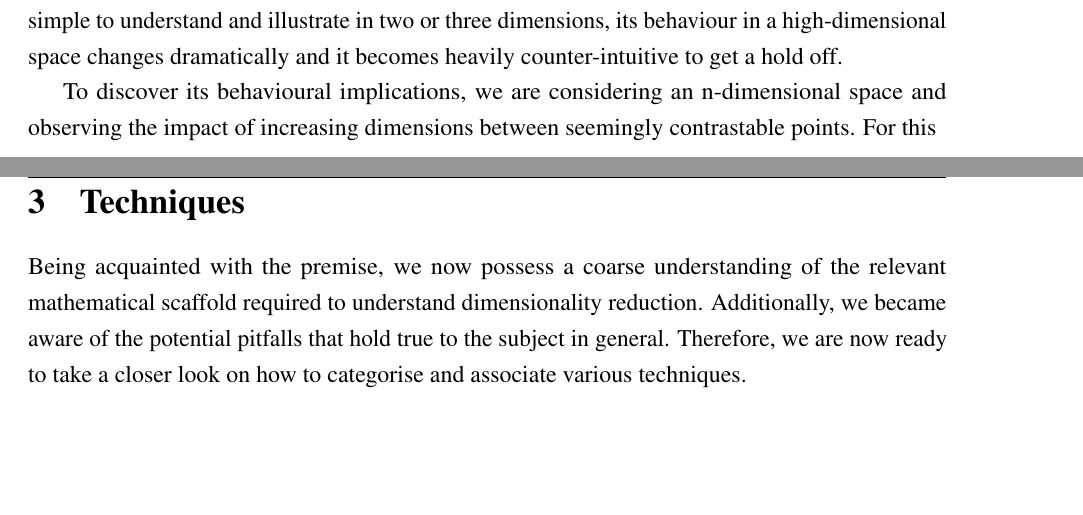
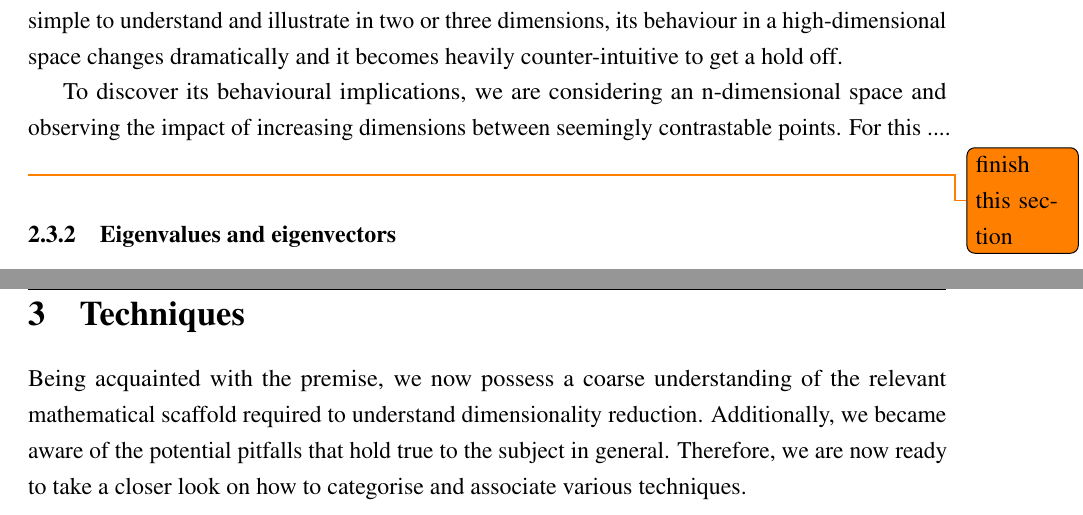
Before and after one commit to cedric-uden/Dimensionality-Reduction, a LaTeX document (main.tex, which reads source/200-theory.tex): two parts of pages 6 and 7 of 12, joined at a grey line, cut so that both start at the same text, the shorter picture padded with empty space. Compiled offline with pdfLaTeX.

Commit message:
added notes to section 2.3

```diff
--- a/source/200-theory.tex
+++ b/source/200-theory.tex
@@ -83,6 +83,8 @@ An important aspect which is frequently utilised in various machine learning met
 While the concept is simple to understand and illustrate in two or three dimensions, its behaviour in a high-dimensional space changes dramatically and it becomes heavily counter-intuitive to get a hold off.
 
 To discover its behavioural implications, we are considering an n-dimensional space and observing the impact of increasing dimensions between seemingly contrastable points.
-For this
+For this .... \todo{finish this section}
 % Boundaries of euclidian distance in a unit cube and its increasing distance in a seemingly identical position
 % Solution approaches through eigenvalues
+
+\subsubsection{Eigenvalues and eigenvectors}
```
